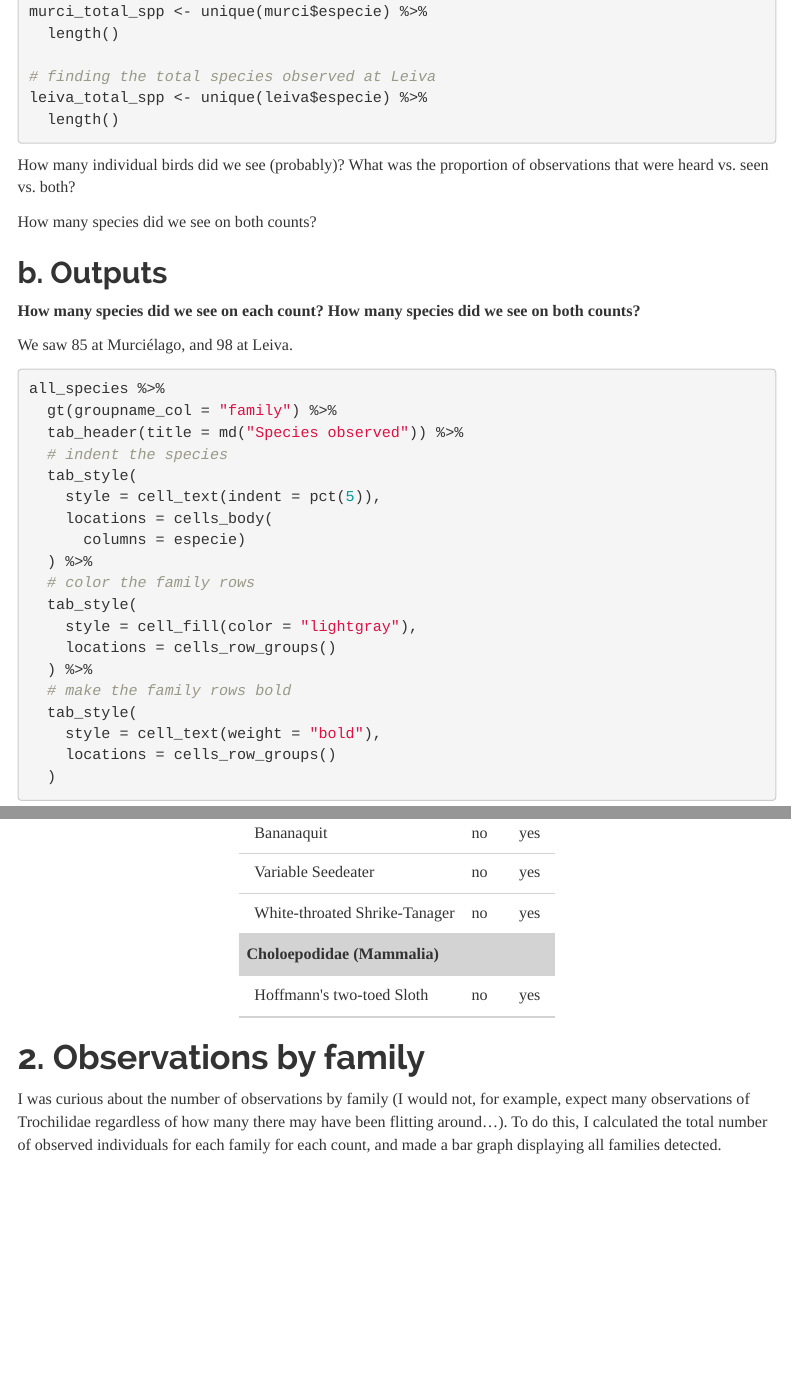
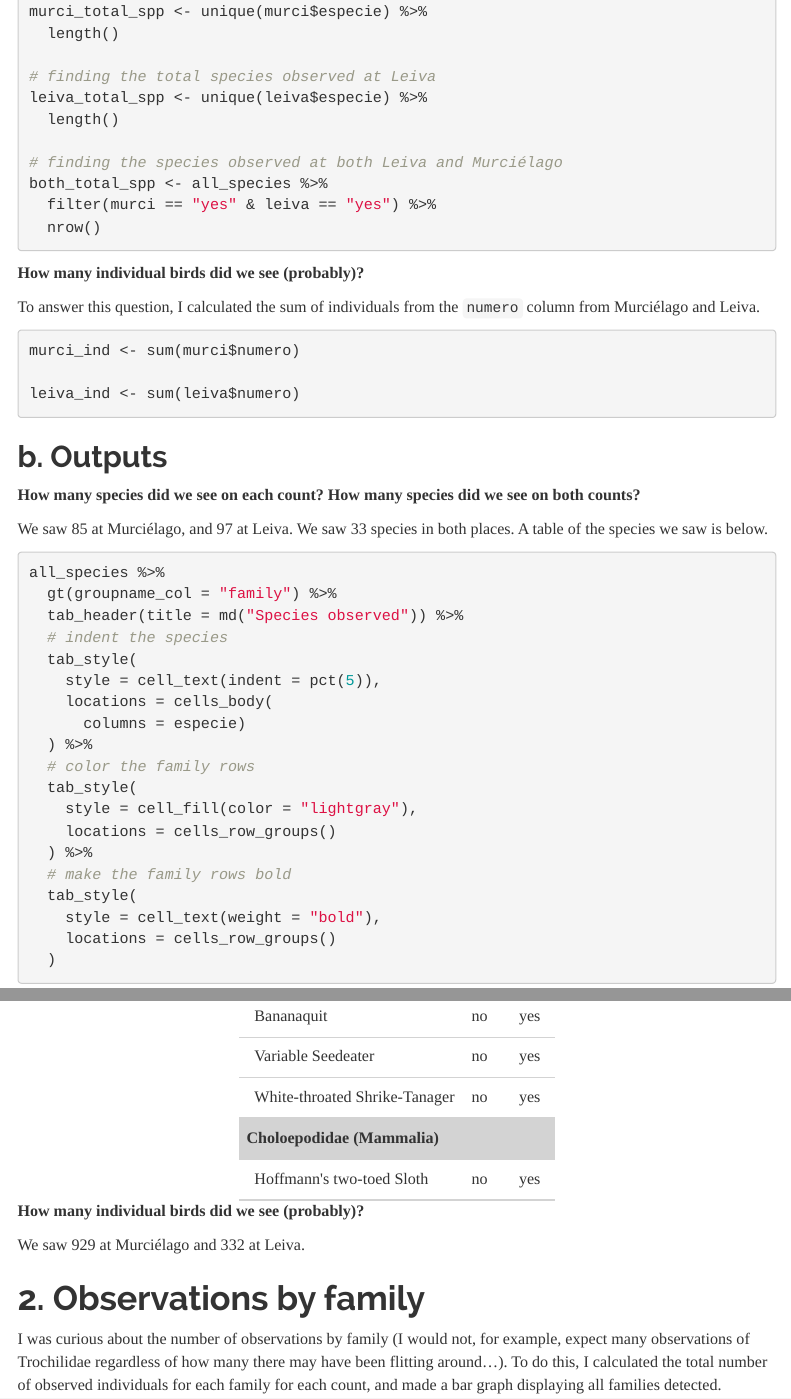
Before and after one commit to fjoyce/ACG-CBC-data, an R Markdown document (code/ACG-CBC-data-summary-2021.Rmd): the page in a window 1100 px wide, from 2380 px down, and a second part further down, joined at a grey line. The pictures show the output file code/ACG-CBC-data-summary-2021.html that the author committed with the source, opened offline; menus at the side of the page are left out.

Commit message:
final ish  version

````diff
--- a/code/ACG-CBC-data-summary-2021.Rmd
+++ b/code/ACG-CBC-data-summary-2021.Rmd
@@ -113,20 +113,28 @@ murci_total_spp <- unique(murci$especie) %>%
 # finding the total species observed at Leiva
 leiva_total_spp <- unique(leiva$especie) %>%
   length()
+
+# finding the species observed at both Leiva and Murciélago
+both_total_spp <- all_species %>%
+  filter(murci == "yes" & leiva == "yes") %>%
+  nrow()
 ```
 
-How many individual birds did we see (probably)?
-What was the proportion of observations that were heard vs. seen vs. both?
+**How many individual birds did we see (probably)?**
 
-How many species did we see on both counts?
+To answer this question, I calculated the sum of individuals from the `numero` column from Murciélago and Leiva.
 
+```{r}
+murci_ind <- sum(murci$numero)
 
+leiva_ind <- sum(leiva$numero)
+```
 
 ## b. Outputs
 
 **How many species did we see on each count? How many species did we see on both counts?**
 
-We saw `r murci_total_spp` at Murciélago, and `r leiva_total_spp` at Leiva.
+We saw `r murci_total_spp` at Murciélago, and `r leiva_total_spp - 1` at Leiva. We saw `r both_total_spp` species in both places. A table of the species we saw is below.
 
 ```{r}
 all_species %>%
@@ -150,6 +158,9 @@ all_species %>%
   )
 ```
 
+**How many individual birds did we see (probably)?**
+
+We saw `r murci_ind` at Murciélago and `r leiva_ind - 1` at Leiva.
 
 # 2. Observations by family
 
````
Also changed, not shown: code/ACG-CBC-data-summary-2021.html, code/ACG-CBC-data-summary-2021.Rmd (4 more changed lines).
